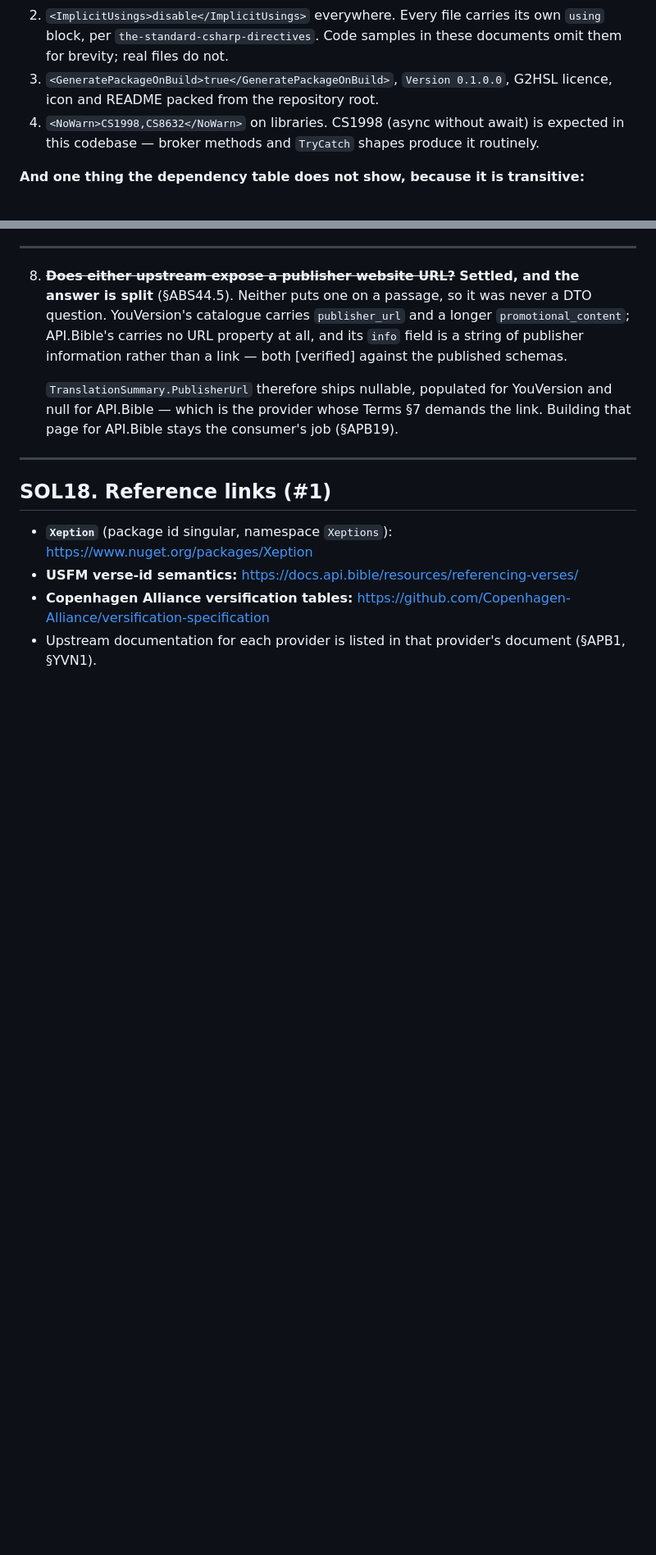
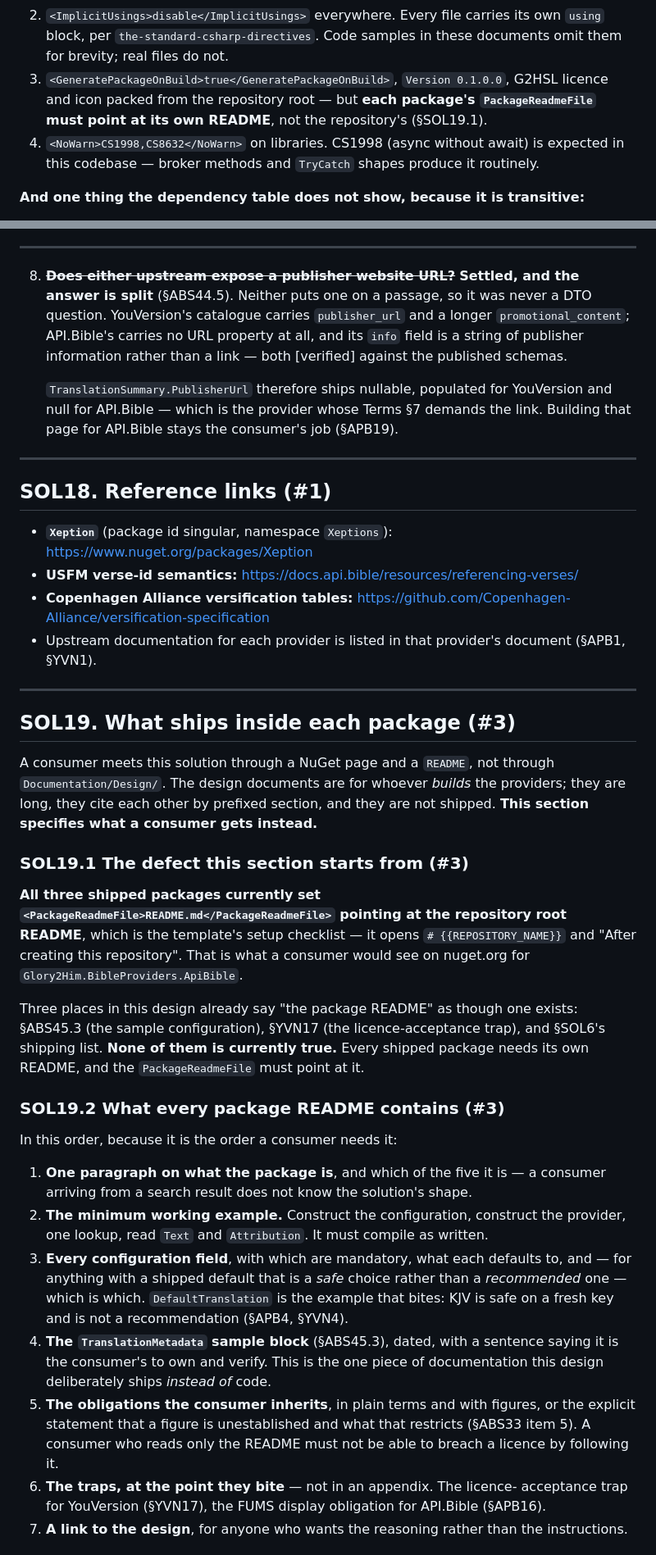
Before and after one commit to Glory2Him/Glory2Him.BibleProviders, a Markdown page: Documentation/Design/Design.md, 2 parts joined by grey strips. Shown at 82% size. Rendered like a GitHub page; blank space fills up the shorter version.

```diff
--- a/Documentation/Design/Design.md
+++ b/Documentation/Design/Design.md
@@ -382,7 +382,9 @@ not resolve.
    own `using` block, per `the-standard-csharp-directives`. Code samples in these
    documents omit them for brevity; real files do not.
 3. `<GeneratePackageOnBuild>true</GeneratePackageOnBuild>`, `Version 0.1.0.0`,
-   G2HSL licence, icon and README packed from the repository root.
+   G2HSL licence and icon packed from the repository root — but **each package's
+   `PackageReadmeFile` must point at its own README**, not the repository's
+   (§SOL19.1).
 4. `<NoWarn>CS1998,CS8632</NoWarn>` on libraries. CS1998 (async without await) is
    expected in this codebase — broker methods and `TryCatch` shapes produce it
    routinely.
@@ -922,3 +925,50 @@ are **decisions, not spikes** — no amount of upstream research settles them.
   https://github.com/Copenhagen-Alliance/versification-specification
 - Upstream documentation for each provider is listed in that provider's document
   (§APB1, §YVN1).
+
+---
+
+## SOL19. What ships inside each package (#3)
+
+A consumer meets this solution through a NuGet page and a `README`, not through
+`Documentation/Design/`. The design documents are for whoever *builds* the
+providers; they are long, they cite each other by prefixed section, and they are
+not shipped. **This section specifies what a consumer gets instead.**
+
+### SOL19.1 The defect this section starts from (#3)
+
+**All three shipped packages currently set `<PackageReadmeFile>README.md</PackageReadmeFile>`
+pointing at the repository root README**, which is the template's setup checklist —
+it opens `# {{REPOSITORY_NAME}}` and "After creating this repository". That is what
+a consumer would see on nuget.org for `Glory2Him.BibleProviders.ApiBible`.
+
+Three places in this design already say "the package README" as though one exists:
+§ABS45.3 (the sample configuration), §YVN17 (the licence-acceptance trap), and
+§SOL6's shipping list. **None of them is currently true.** Every shipped package
+needs its own README, and the `PackageReadmeFile` must point at it.
+
+### SOL19.2 What every package README contains (#3)
+
+In this order, because it is the order a consumer needs it:
+
+1. **One paragraph on what the package is**, and which of the five it is — a
+   consumer arriving from a search result does not know the solution's shape.
+2. **The minimum working example.** Construct the configuration, construct the
+   provider, one lookup, read `Text` and `Attribution`. It must compile as written.
+3. **Every configuration field**, with which are mandatory, what each defaults to,
+   and — for anything with a shipped default that is a *safe* choice rather than a
+   *recommended* one — which is which. `DefaultTranslation` is the example that
+   bites: KJV is safe on a fresh key and is not a recommendation (§APB4, §YVN4).
+4. **The `TranslationMetadata` sample block** (§ABS45.3), dated, with a sentence
+   saying it is the consumer's to own and verify. This is the one piece of
+   documentation this design deliberately ships *instead of* code.
+5. **The obligations the consumer inherits**, in plain terms and with figures, or
+   the explicit statement that a figure is unestablished and what that restricts
+   (§ABS33 item 5). A consumer who reads only the README must not be able to breach
+   a licence by following it.
+6. **The traps, at the point they bite** — not in an appendix. The licence-
+   acceptance trap for YouVersion (§YVN17), the FUMS display obligation for
+   API.Bible (§APB16).
+7. **A link to the design**, for anyone who wants the reasoning rather than the
+   instructions.
+
```
Also changed, not shown: other parts of Documentation/Design/Design.md (+24 -2 lines), Documentation/Design/Abstractions.md (+4 -4 lines), Documentation/Design/YouVersion.md (+3 -2 lines).
